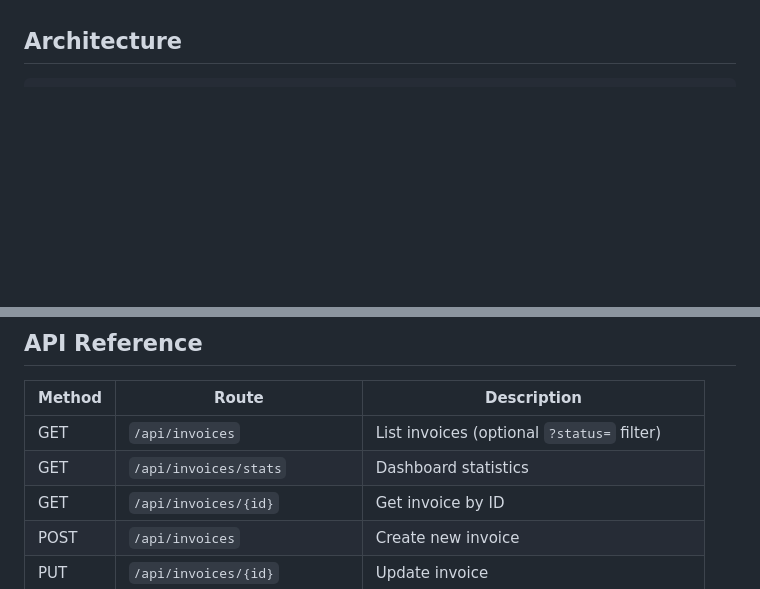
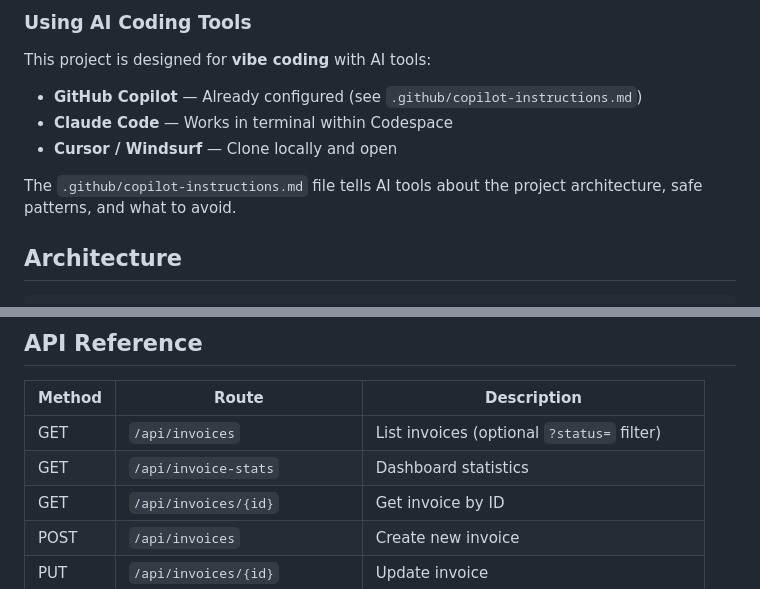
Before and after one commit to RapidCircle/rc-hackathon-ap-invoice-agent, a Markdown page: README.md, 2 parts joined by grey strips. GitHub-like rendering; blank space fills up the shorter version.

```diff
--- a/README.md
+++ b/README.md
@@ -75,3 +138,11 @@ On the landing page, click **Seed Test Data**. This creates:
+### Using AI Coding Tools
+
+This project is designed for **vibe coding** with AI tools:
+- **GitHub Copilot** — Already configured (see `.github/copilot-instructions.md`)
+- **Claude Code** — Works in terminal within Codespace
+- **Cursor / Windsurf** — Clone locally and open
+
+The `.github/copilot-instructions.md` file tells AI tools about the project architecture, safe patterns, and what to avoid.
 
 ## Architecture
 
@@ -101,7 +172,7 @@ On the landing page, click **Seed Test Data**. This creates:
 | Method | Route | Description |
 |---|---|---|
 | GET | `/api/invoices` | List invoices (optional `?status=` filter) |
-| GET | `/api/invoices/stats` | Dashboard statistics |
+| GET | `/api/invoice-stats` | Dashboard statistics |
 | GET | `/api/invoices/{id}` | Get invoice by ID |
 | POST | `/api/invoices` | Create new invoice |
 | PUT | `/api/invoices/{id}` | Update invoice |
```
Also changed, not shown: other parts of README.md (+84 -21 lines).
